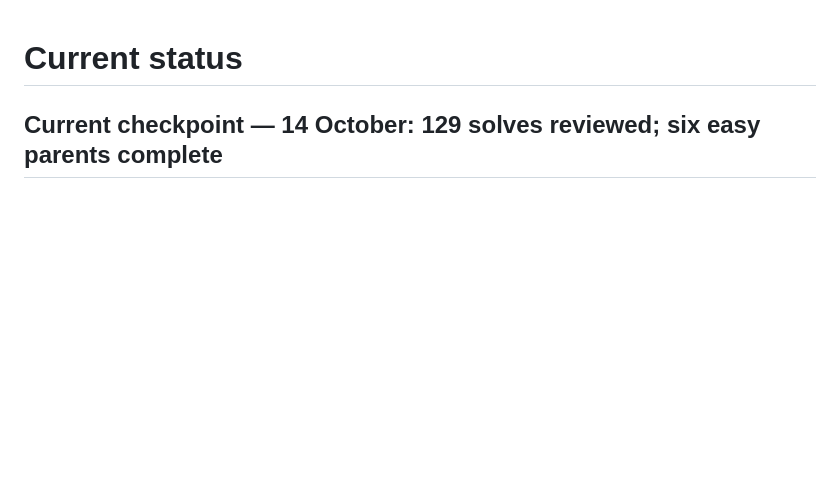
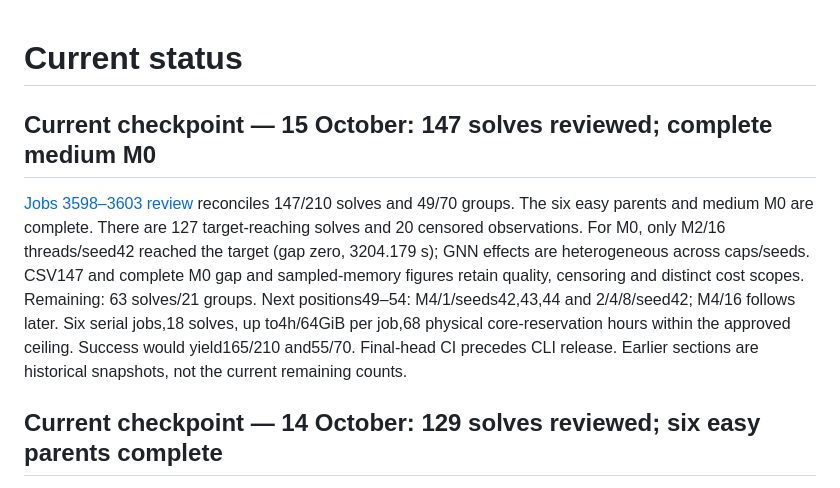
Before and after one commit to unb-lamfo-or-ai-hpc/cfl-gurobi-gnn, a Markdown page: docs/current_status.md, the part around the change. Rendered like a GitHub page; blank space fills up the shorter version.

Commit message:
docs: record 147 solves and complete medium M0 [skip ci]

```diff
--- a/docs/current_status.md
+++ b/docs/current_status.md
@@ -1,4 +1,18 @@
 # Current status
+
+## Current checkpoint — 15 October: 147 solves reviewed; complete medium M0
+
+[Jobs 3598–3603 review](research/pr86-wave43-review-wave49.md) reconciles
+147/210 solves and 49/70 groups. The six easy parents and medium M0 are
+complete. There are 127 target-reaching solves and 20 censored observations.
+For M0, only M2/16 threads/seed42 reached the target (gap zero, 3204.179 s);
+GNN effects are heterogeneous across caps/seeds. CSV147 and complete M0 gap
+and sampled-memory figures retain quality, censoring and distinct cost scopes.
+Remaining: 63 solves/21 groups. Next positions49–54: M4/1/seeds42,43,44 and
+2/4/8/seed42; M4/16 follows later. Six serial jobs,18 solves, up to4h/64GiB
+per job,68 physical core-reservation hours within the approved ceiling.
+Success would yield165/210 and55/70. Final-head CI precedes CLI release.
+Earlier sections are historical snapshots, not the current remaining counts.
 
 ## Current checkpoint — 14 October: 129 solves reviewed; six easy parents complete
 
```
Also changed, not shown: docs/article_plan.md (+8 -0 lines), docs/experiment_protocol.md (+9 -0 lines).
